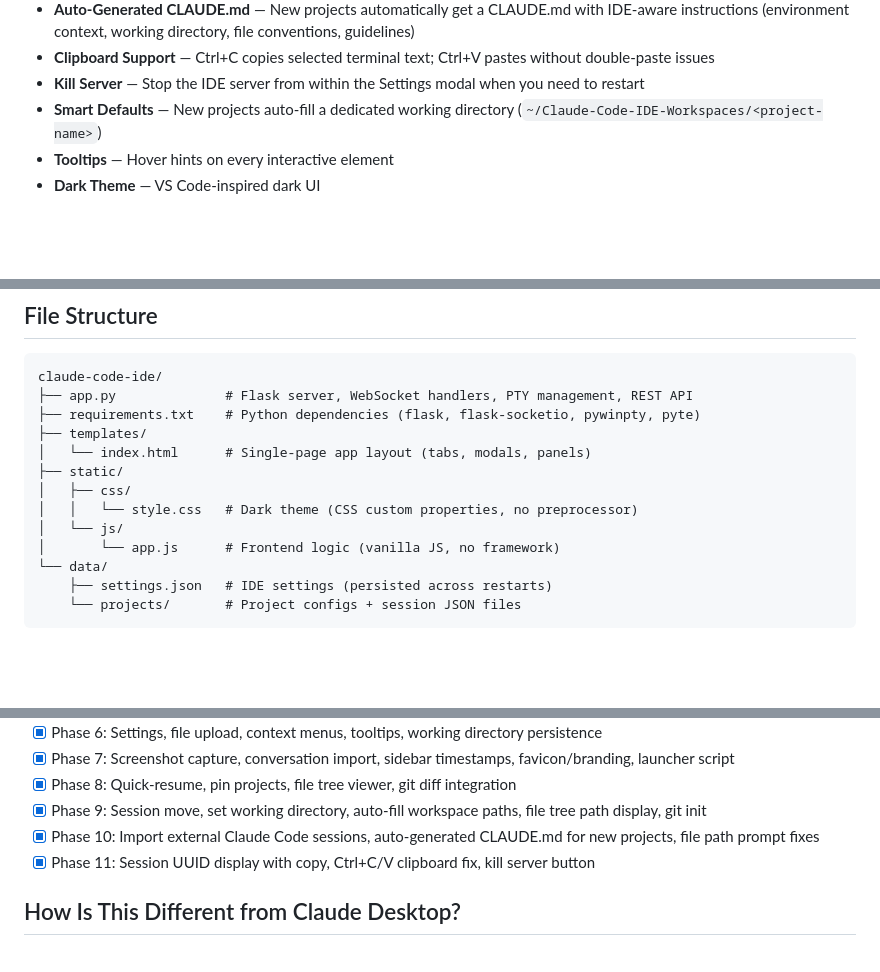
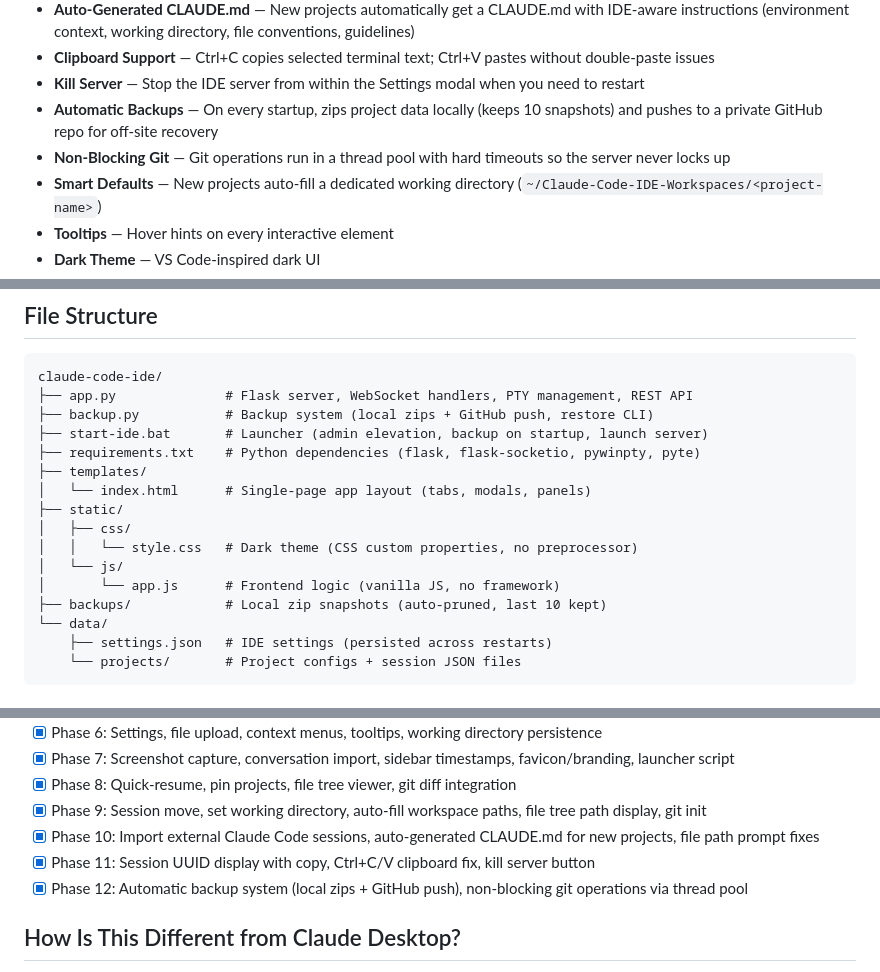
Before and after one commit to Powellga/Claude-Code-IDE, a Markdown page: README.md, 3 parts joined by grey strips. GitHub-like rendering; blank space fills up the shorter version.

Commit message:
Update README with Phase 12 features
Add backup system and non-blocking git to feature list, roadmap,
and file structure.

Co-Authored-By: Claude Opus 4.6 (1M context) <noreply@anthropic.com>

````diff
--- a/README.md
+++ b/README.md
@@ -30,6 +30,8 @@ This is not a thin wrapper or a chat UI that calls an API. It manages real PTY p
 - **Auto-Generated CLAUDE.md** — New projects automatically get a CLAUDE.md with IDE-aware instructions (environment context, working directory, file conventions, guidelines)
 - **Clipboard Support** — Ctrl+C copies selected terminal text; Ctrl+V pastes without double-paste issues
 - **Kill Server** — Stop the IDE server from within the Settings modal when you need to restart
+- **Automatic Backups** — On every startup, zips project data locally (keeps 10 snapshots) and pushes to a private GitHub repo for off-site recovery
+- **Non-Blocking Git** — Git operations run in a thread pool with hard timeouts so the server never locks up
 - **Smart Defaults** — New projects auto-fill a dedicated working directory (`~/Claude-Code-IDE-Workspaces/<project-name>`)
 - **Tooltips** — Hover hints on every interactive element
 - **Dark Theme** — VS Code-inspired dark UI
@@ -154,6 +156,8 @@ Everything runs locally. No cloud services, no databases, no containers. The bro
 ```
 claude-code-ide/
 ├── app.py              # Flask server, WebSocket handlers, PTY management, REST API
+├── backup.py           # Backup system (local zips + GitHub push, restore CLI)
+├── start-ide.bat       # Launcher (admin elevation, backup on startup, launch server)
 ├── requirements.txt    # Python dependencies (flask, flask-socketio, pywinpty, pyte)
 ├── templates/
 │   └── index.html      # Single-page app layout (tabs, modals, panels)
@@ -162,6 +166,7 @@ claude-code-ide/
 │   │   └── style.css   # Dark theme (CSS custom properties, no preprocessor)
 │   └── js/
 │       └── app.js      # Frontend logic (vanilla JS, no framework)
+├── backups/            # Local zip snapshots (auto-pruned, last 10 kept)
 └── data/
     ├── settings.json   # IDE settings (persisted across restarts)
     └── projects/       # Project configs + session JSON files
@@ -208,6 +213,7 @@ claude-code-ide/
 - [x] Phase 9: Session move, set working directory, auto-fill workspace paths, file tree path display, git init
 - [x] Phase 10: Import external Claude Code sessions, auto-generated CLAUDE.md for new projects, file path prompt fixes
 - [x] Phase 11: Session UUID display with copy, Ctrl+C/V clipboard fix, kill server button
+- [x] Phase 12: Automatic backup system (local zips + GitHub push), non-blocking git operations via thread pool
 
 ## How Is This Different from Claude Desktop?
 
````
